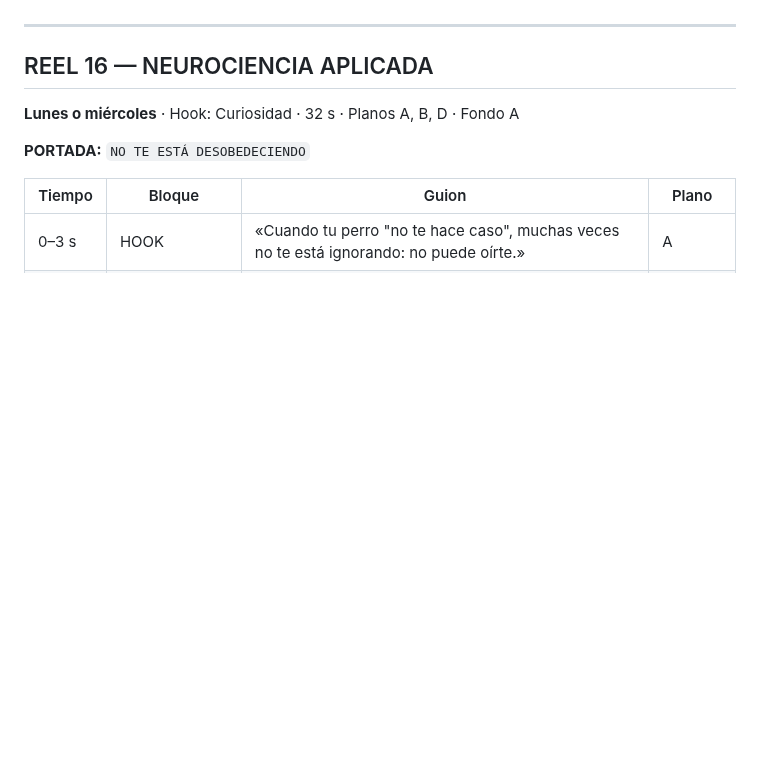
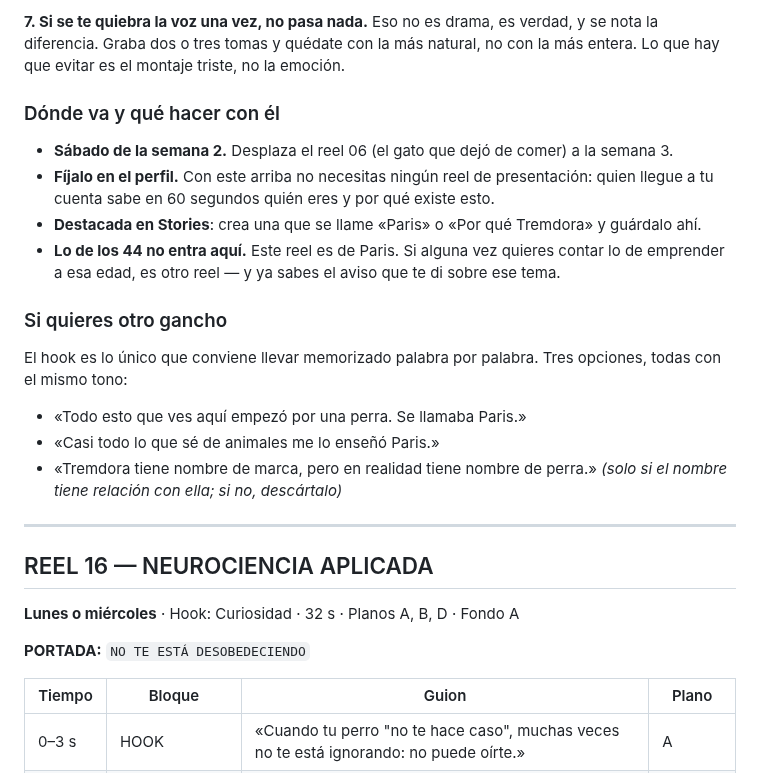
Before and after one commit to GrowthboostMKG/Tremdora-proyect, a Markdown page: estrategia-reels/06-LA-CAPA-PERSONAL.md, the part around one of its changes. Rendered like a GitHub page; blank space fills up the shorter version.

```diff
--- a/estrategia-reels/06-LA-CAPA-PERSONAL.md
+++ b/estrategia-reels/06-LA-CAPA-PERSONAL.md
@@ -149,3 +160,16 @@ El resto del calendario no se toca.
+**7. Si se te quiebra la voz una vez, no pasa nada.** Eso no es drama, es verdad, y se nota la diferencia. Graba dos o tres tomas y quédate con la más natural, no con la más entera. Lo que hay que evitar es el montaje triste, no la emoción.
+
+### Dónde va y qué hacer con él
+- **Sábado de la semana 2.** Desplaza el reel 06 (el gato que dejó de comer) a la semana 3.
+- **Fíjalo en el perfil.** Con este arriba no necesitas ningún reel de presentación: quien llegue a tu cuenta sabe en 60 segundos quién eres y por qué existe esto.
+- **Destacada en Stories**: crea una que se llame «Paris» o «Por qué Tremdora» y guárdalo ahí.
+- **Lo de los 44 no entra aquí.** Este reel es de Paris. Si alguna vez quieres contar lo de emprender a esa edad, es otro reel — y ya sabes el aviso que te di sobre ese tema.
+
+### Si quieres otro gancho
+El hook es lo único que conviene llevar memorizado palabra por palabra. Tres opciones, todas con el mismo tono:
+- «Todo esto que ves aquí empezó por una perra. Se llamaba Paris.»
+- «Casi todo lo que sé de animales me lo enseñó Paris.»
+- «Tremdora tiene nombre de marca, pero en realidad tiene nombre de perra.» *(solo si el nombre tiene relación con ella; si no, descártalo)*
 
 ---
 
```
Also changed, not shown: other parts of estrategia-reels/06-LA-CAPA-PERSONAL.md (+29 -18 lines).
